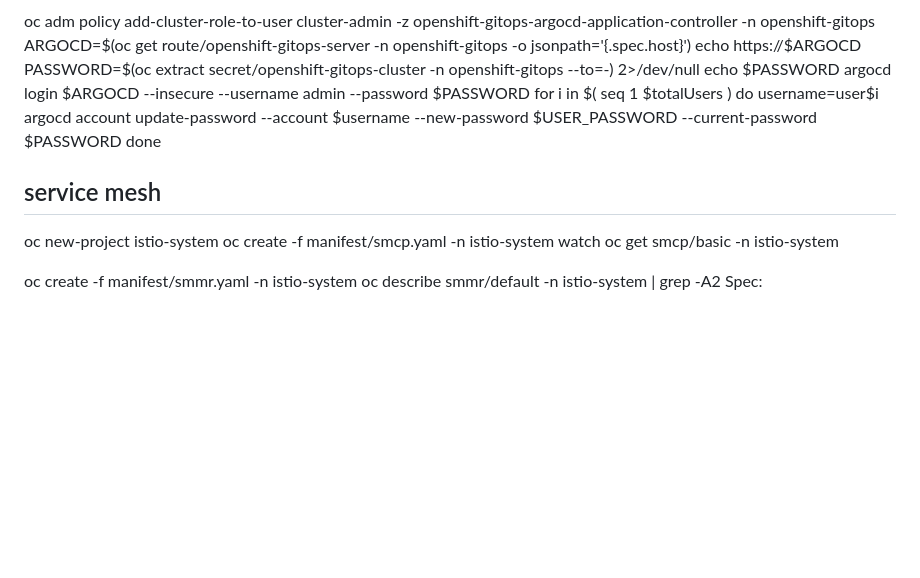
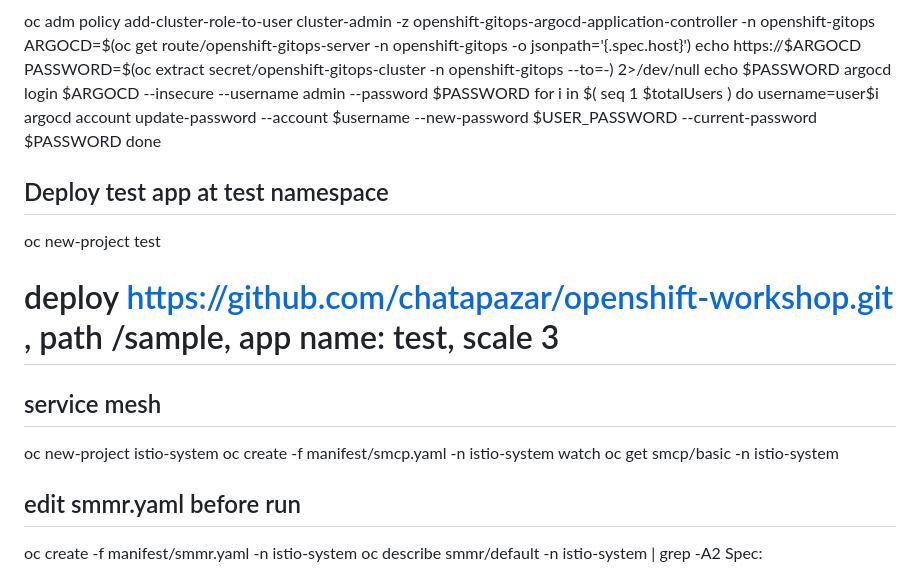
Before and after one commit to chatapazar/best-practice-2025, a Markdown page: prereq.md, the part around the change printed below. Rendered like a GitHub page; blank space fills up the shorter version.

```diff
--- a/prereq.md
+++ b/prereq.md
@@ -116,11 +122,19 @@ do
 done
 
 
+## Deploy test app at test namespace
+
+oc new-project test
+
+# deploy https://github.com/chatapazar/openshift-workshop.git , path /sample, app name: test, scale 3
+
 ## service mesh
 
 oc new-project istio-system
 oc create -f manifest/smcp.yaml -n istio-system
 watch oc get smcp/basic -n istio-system
+
+## edit smmr.yaml before run
 
 oc create -f manifest/smmr.yaml -n istio-system
 oc describe smmr/default -n istio-system | grep -A2 Spec:
```
Also changed, not shown: other parts of prereq.md (+33 -27 lines), deploywiths2i.md (+10 -1 lines), images/work_01.png (added), images/work_02.png (added), 3 other files.
